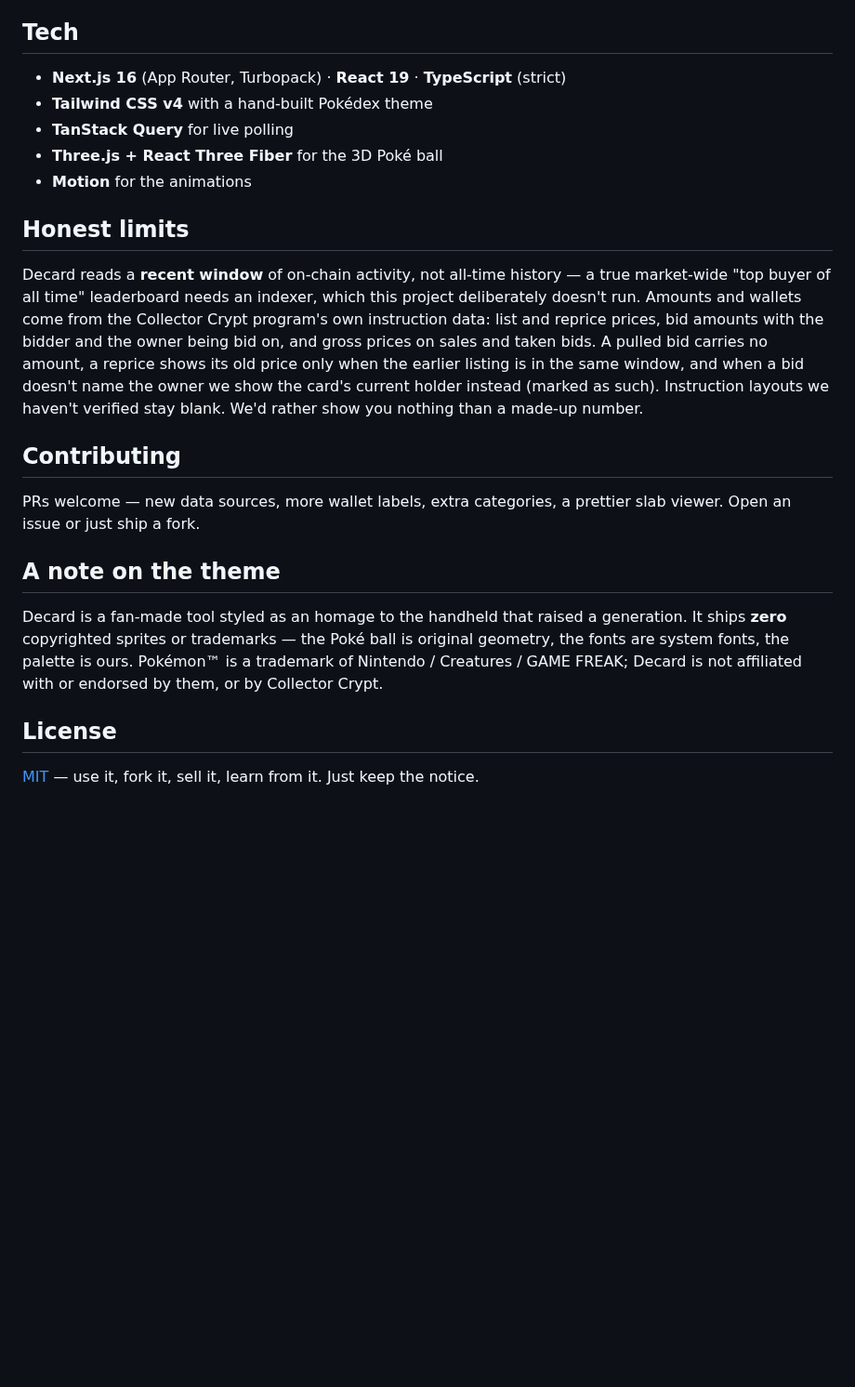
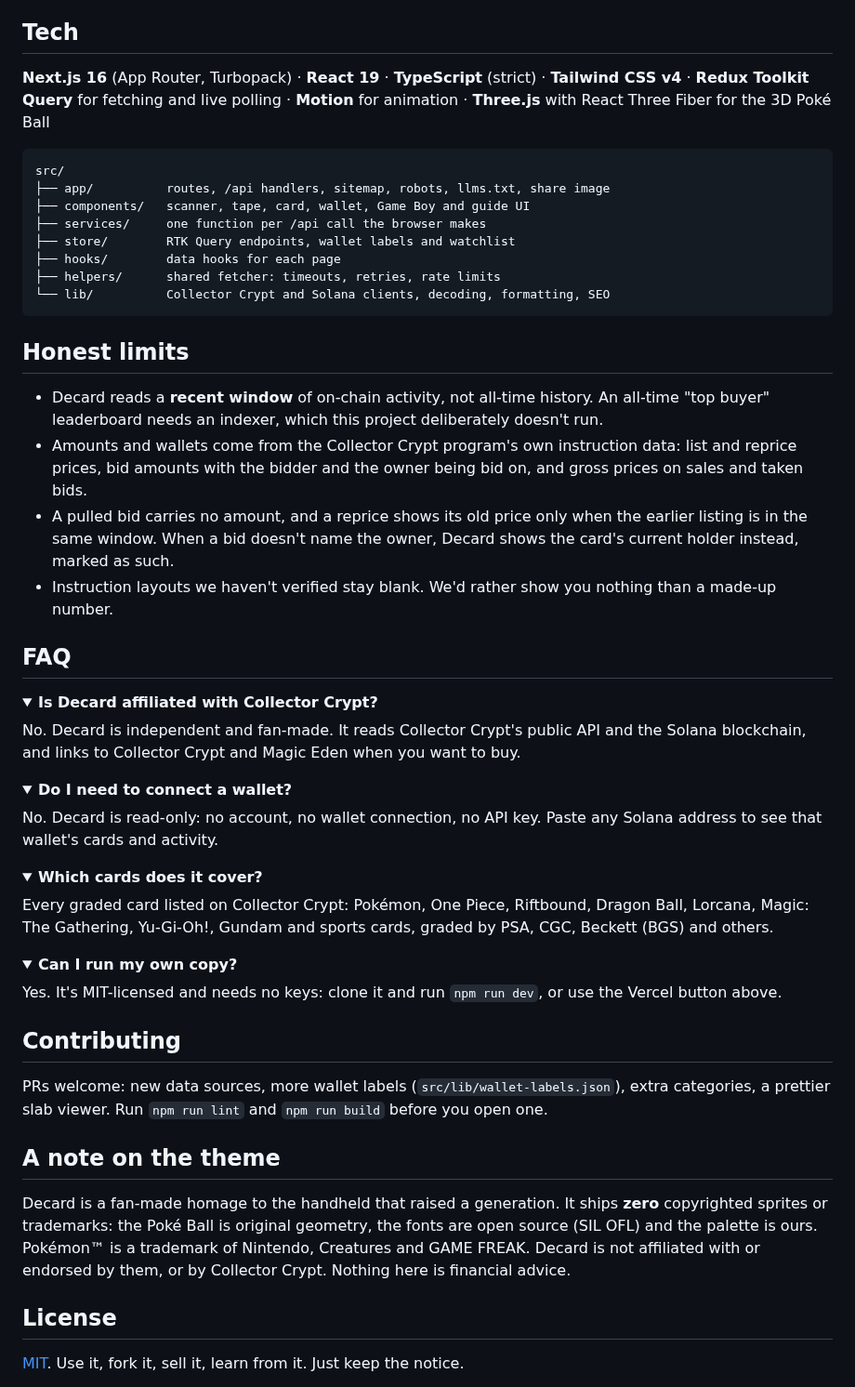
Before and after one commit to AlleyBo55/decard, a Markdown page: README.md, the part around one of its changes. Shown at 93% size. Drawn GitHub-style; folded sections open; blank space fills up the shorter version.

````diff
--- a/README.md
+++ b/README.md
@@ -65,27 +109,63 @@ Both are read only on the server; never prefix them with `NEXT_PUBLIC_`. Locally
 
 ## Tech
 
-- **Next.js 16** (App Router, Turbopack) · **React 19** · **TypeScript** (strict)
-- **Tailwind CSS v4** with a hand-built Pokédex theme
-- **TanStack Query** for live polling
-- **Three.js + React Three Fiber** for the 3D Poké ball
-- **Motion** for the animations
+**Next.js 16** (App Router, Turbopack) · **React 19** · **TypeScript** (strict) · **Tailwind CSS v4** · **Redux Toolkit Query** for fetching and live polling · **Motion** for animation · **Three.js** with React Three Fiber for the 3D Poké Ball
+
+```
+src/
+├── app/          routes, /api handlers, sitemap, robots, llms.txt, share image
+├── components/   scanner, tape, card, wallet, Game Boy and guide UI
+├── services/     one function per /api call the browser makes
+├── store/        RTK Query endpoints, wallet labels and watchlist
+├── hooks/        data hooks for each page
+├── helpers/      shared fetcher: timeouts, retries, rate limits
+└── lib/          Collector Crypt and Solana clients, decoding, formatting, SEO
+```
 
 ## Honest limits
 
-Decard reads a **recent window** of on-chain activity, not all-time history — a true market-wide "top buyer of all time" leaderboard needs an indexer, which this project deliberately doesn&apos;t run. Amounts and wallets come from the Collector Crypt program&apos;s own instruction data: list and reprice prices, bid amounts with the bidder and the owner being bid on, and gross prices on sales and taken bids. A pulled bid carries no amount, a reprice shows its old price only when the earlier listing is in the same window, and when a bid doesn&apos;t name the owner we show the card&apos;s current holder instead (marked as such). Instruction layouts we haven&apos;t verified stay blank. We&apos;d rather show you nothing than a made-up number.
+- Decard reads a **recent window** of on-chain activity, not all-time history. An all-time "top buyer" leaderboard needs an indexer, which this project deliberately doesn't run.
+- Amounts and wallets come from the Collector Crypt program's own instruction data: list and reprice prices, bid amounts with the bidder and the owner being bid on, and gross prices on sales and taken bids.
+- A pulled bid carries no amount, and a reprice shows its old price only when the earlier listing is in the same window. When a bid doesn't name the owner, Decard shows the card's current holder instead, marked as such.
+- Instruction layouts we haven't verified stay blank. We'd rather show you nothing than a made-up number.
+
+## FAQ
+
+<details>
+<summary><b>Is Decard affiliated with Collector Crypt?</b></summary>
+
+No. Decard is independent and fan-made. It reads Collector Crypt's public API and the Solana blockchain, and links to Collector Crypt and Magic Eden when you want to buy.
+</details>
+
+<details>
+<summary><b>Do I need to connect a wallet?</b></summary>
+
+No. Decard is read-only: no account, no wallet connection, no API key. Paste any Solana address to see that wallet's cards and activity.
+</details>
+
+<details>
+<summary><b>Which cards does it cover?</b></summary>
+
+Every graded card listed on Collector Crypt: Pokémon, One Piece, Riftbound, Dragon Ball, Lorcana, Magic: The Gathering, Yu-Gi-Oh!, Gundam and sports cards, graded by PSA, CGC, Beckett (BGS) and others.
+</details>
+
+<details>
+<summary><b>Can I run my own copy?</b></summary>
+
+Yes. It's MIT-licensed and needs no keys: clone it and run `npm run dev`, or use the Vercel button above.
+</details>
 
 ## Contributing
 
-PRs welcome — new data sources, more wallet labels, extra categories, a prettier slab viewer. Open an issue or just ship a fork.
+PRs welcome: new data sources, more wallet labels (`src/lib/wallet-labels.json`), extra categories, a prettier slab viewer. Run `npm run lint` and `npm run build` before you open one.
 
 ## A note on the theme
 
-Decard is a fan-made tool styled as an homage to the handheld that raised a generation. It ships **zero** copyrighted sprites or trademarks — the Poké ball is original geometry, the fonts are system fonts, the palette is ours. Pokémon™ is a trademark of Nintendo / Creatures / GAME FREAK; Decard is not affiliated with or endorsed by them, or by Collector Crypt.
+Decard is a fan-made homage to the handheld that raised a generation. It ships **zero** copyrighted sprites or trademarks: the Poké Ball is original geometry, the fonts are open source (SIL OFL) and the palette is ours. Pokémon™ is a trademark of Nintendo, Creatures and GAME FREAK. Decard is not affiliated with or endorsed by them, or by Collector Crypt. Nothing here is financial advice.
 
 ## License
 
-[MIT](./LICENSE) — use it, fork it, sell it, learn from it. Just keep the notice.
+[MIT](./LICENSE). Use it, fork it, sell it, learn from it. Just keep the notice.
 
 <div align="center">
 
````
Also changed, not shown: other parts of README.md (+77 -33 lines), .github/assets/banner.png (added), .github/assets/card.jpg (added), .github/assets/home.jpg (added), .github/assets/scanner.jpg (added), .github/assets/tape.jpg (added), .github/assets/wallet.jpg (added).
